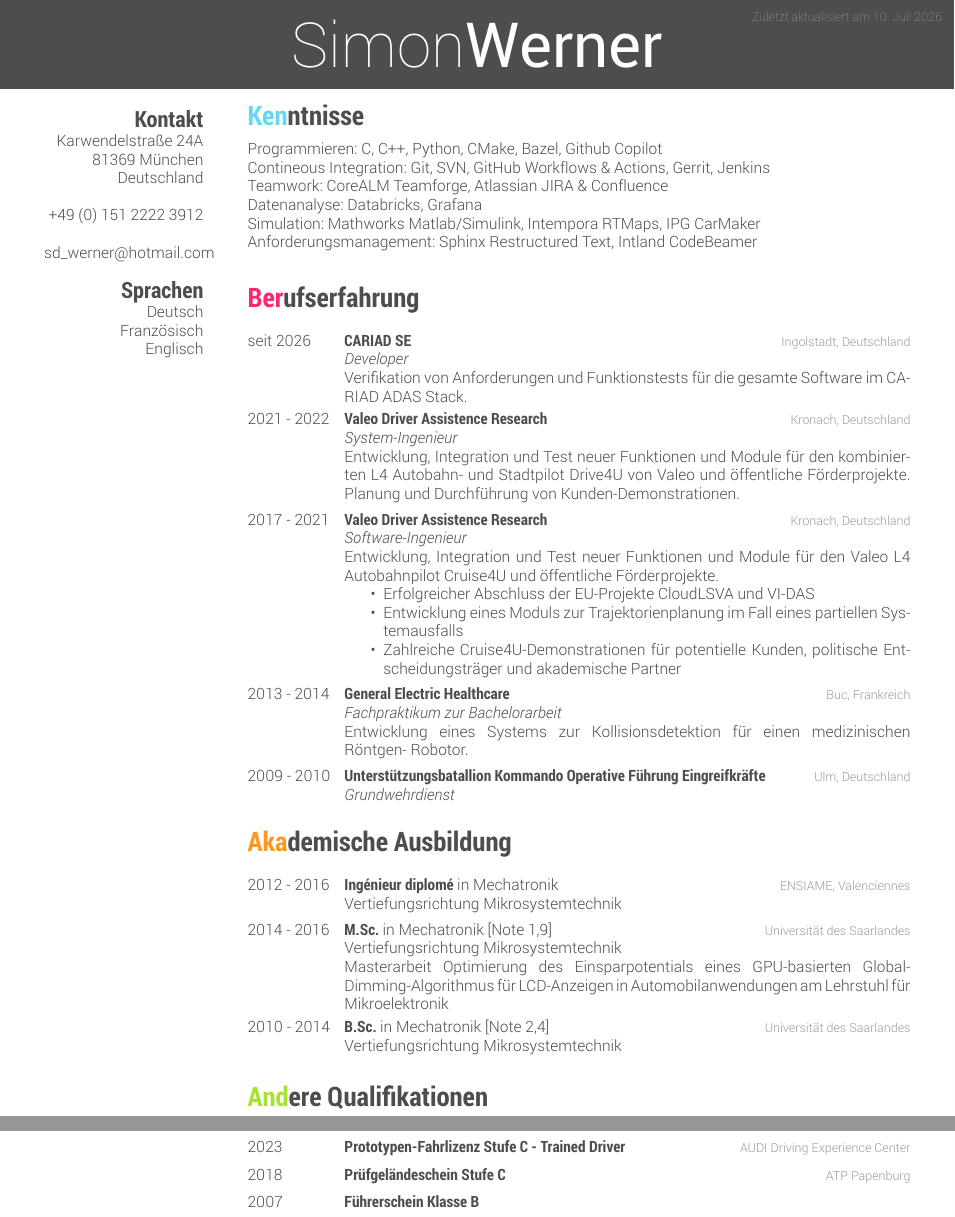
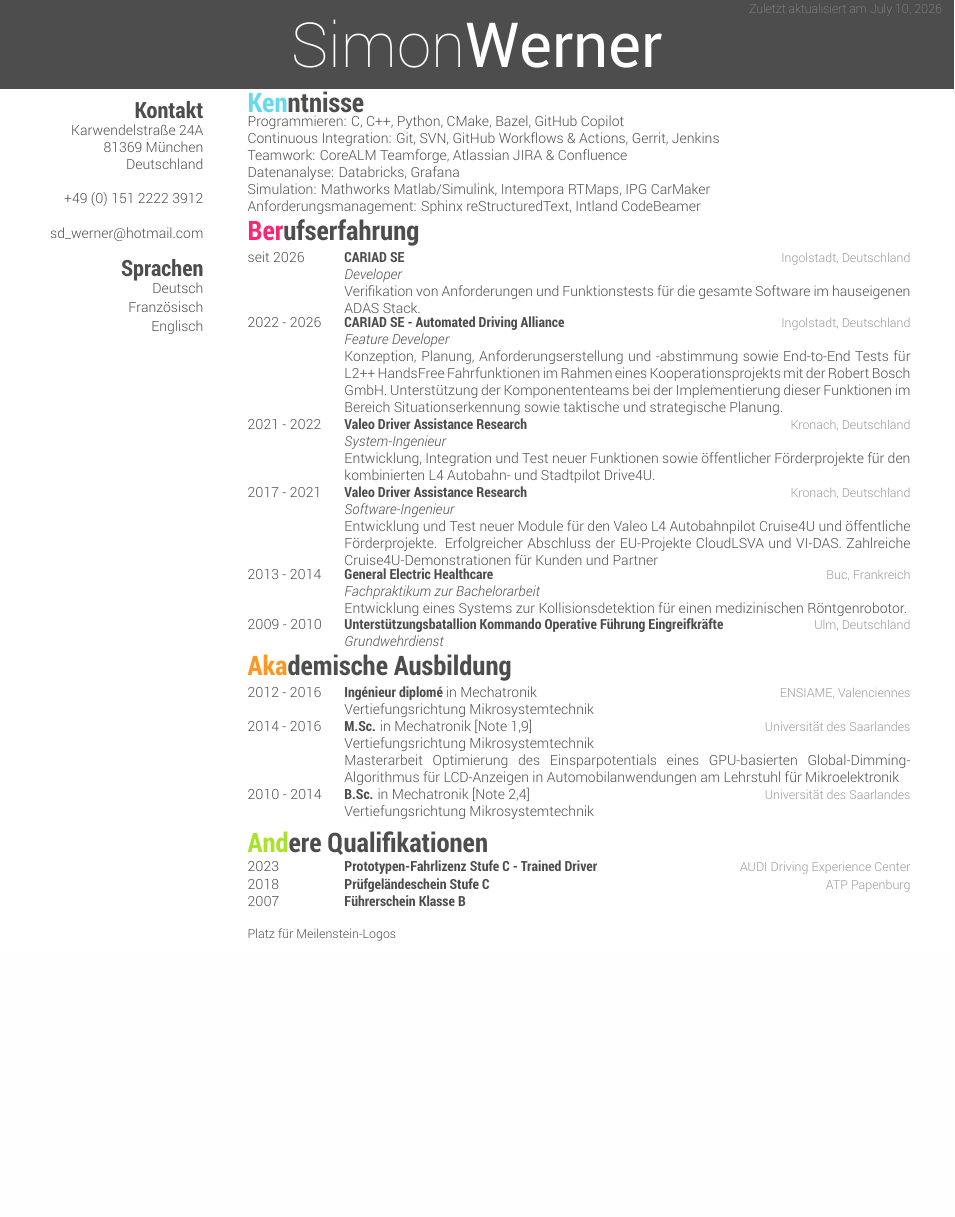
Before and after one commit to SDW3rner/cv, a LaTeX CV (src/cv_simon_werner.tex, which reads src/cv-style.cls): two parts of pages 1 and 2 of 2 before the commit and part of the page after it, the two joined at a grey line, cut so that both start at the same text, the shorter picture padded with empty space. Compiled offline with XeLaTeX.

Commit message:
Update with Copilot suggestions

```diff
--- a/src/cv-style.cls
+++ b/src/cv-style.cls
@@ -93,25 +103,23 @@
 %----------------------------------------------------------------------------------------
 
 \RequirePackage[absolute,overlay]{textpos}
-\RequirePackage{polyglossia}
 
 \newcommand{\sethyphenation}[3][]{%
-  \sbox0{\begin{otherlanguage}[#1]{#2}
-    \hyphenation{#3}\end{otherlanguage}}}
+  \ignorespaces
+}
 %\sethyphenation[<options>]{<language>}{<list of words separated by spaces>}
 
+\makeatletter
 \ifdefined\@cv@espanol
-  \setdefaultlanguage{spanish}
   \def\lastupdatedtext{Última Actualización el}
 \else
   \ifdefined\@cv@deutsch
-    \setdefaultlanguage{german}
     \def\lastupdatedtext{Zuletzt aktualisiert am}
   \else
-    \setdefaultlanguage[variant=british]{english}
     \def\lastupdatedtext{Last Updated on}
   \fi
 \fi
+\makeatother
 
 \setlength{\TPHorizModule}{0.01\paperwidth}
 \setlength{\TPVertModule}{0.01\paperwidth}
--- a/src/cv_simon_werner.tex
+++ b/src/cv_simon_werner.tex
@@ -8,0 +31 @@
+    Programmieren: C, C++, Python, CMake, Bazel, GitHub Copilot\\%
@@ -8,0 +36,7 @@
+    Anforderungsmanagement: Sphinx reStructuredText, Intland CodeBeamer%
+  }
+
+  \newcommand{\cvworkexperience}{%
+    \entry{seit 2026}{CARIAD SE}{Ingolstadt, Deutschland}{\jobtitle{Developer}\\Verifikation von Anforderungen und Funktionstests für die gesamte Software im hauseigenen ADAS Stack.}%
+    \entry{2022 - 2026}{CARIAD SE - Automated Driving Alliance}{Ingolstadt, Deutschland}{\jobtitle{Feature Developer}\\Konzeption, Planung, Anforderungserstellung und -abstimmung sowie End-to-End Tests für L2++ HandsFree Fahrfunktionen im Rahmen eines Kooperationsprojekts mit der Robert Bosch GmbH. Unterstützung der Komponententeams bei der Implementierung dieser Funktionen im Bereich Situationserkennung sowie taktische und strategische Planung.}%
+    \entry{2021 - 2022}{Valeo Driver Assistance Research}{Kronach, Deutschland}{\jobtitle{System-Ingenieur}\\Entwicklung, Integration und Test neuer Funktionen sowie öffentlicher Förderprojekte für den kombinierten L4 Autobahn- und Stadtpilot \emph{Drive4U}.}%
@@ -8,0 +70 @@
+    Programming: C, C++, Python, CMake, Bazel, GitHub Copilot\\%
@@ -8,0 +75 @@
+    Requirements management: Sphinx reStructuredText, Intland CodeBeamer%
@@ -9,15 +109,15 @@
 \begin{document}
 
-\header{Simon}{Werner}           % Your name
+\header{Simon}{Werner}
 \lastupdated
 
 %----------------------------------------------------------------------------------------
-%	SIDEBAR SECTION  -- In the aside, each new line forces a line break
+% SIDEBAR SECTION  -- In the aside, each new line forces a line break
 %----------------------------------------------------------------------------------------
 
 \begin{aside}
 %
-\section{Kontakt}
+\cvsection{\cvcontacttitle}
 Karwendelstraße 24A
 81369 München
 Deutschland
@@ -26,131 +126,51 @@ Deutschland
 ~
 sd\_werner@hotmail.com
 %
-\section{Sprachen}
-Deutsch
-Französisch
-Englisch
+\cvsection{\cvlanguagetitle}
+\cvlanguages
 \end{aside}
 
 %----------------------------------------------------------------------------------------
-%	SKILLS SECTION
+% SKILLS SECTION
 %----------------------------------------------------------------------------------------
 
-\section{Kenntnisse}
-  \vspace{-0.2cm}
+\cvsection{\cvskillstitle}
+\vspace{-0.15cm}
 
-Programmieren: C, C++, Python, CMake, Bazel, Github Copilot\\
-Contineous Integration: Git, SVN, GitHub  Workflows \& Actions, Gerrit, Jenkins\\
-Teamwork: CoreALM Teamforge, Atlassian JIRA \& Confluence\\
-Datenanalyse: Databricks, Grafana\\
-Simulation: Mathworks Matlab/Simulink, Intempora RTMaps, IPG CarMaker\\
-Anforderungsmanagement: Sphinx Restructured Text, Intland CodeBeamer\\
+\cvskills
 
 %----------------------------------------------------------------------------------------
-%	WORK EXPERIENCE SECTION
+% WORK EXPERIENCE SECTION
 %----------------------------------------------------------------------------------------
 
-\section{Berufserfahrung}
+\cvsection{\cvworktitle}
 
 \begin{entrylist}
-%------------------------------------------------
-\entry
-  {seit 2026}
-  {CARIAD SE}
-  {Ingolstadt, Deutschland}
-  {\jobtitle{Developer}\\
-  Verifikation von Anforderungen und Funktionstests für die gesamte Software im CARIAD ADAS Stack.}
-\entry
-  {2021 - 2022}
-  {Valeo Driver Assistence Research}
-  {Kronach, Deutschland}
-  {\jobtitle{System-Ingenieur}\\
-  Entwicklung, Integration und Test neuer Funktionen und Module für den kombinierten L4 Autobahn- und Stadtpilot \emph{Drive4U} von Valeo und öffentliche Förderprojekte.
-  Planung und Durchführung von Kunden-Demonstrationen.}
-%------------------------------------------------
-\entry
-  {2017 - 2021}
-  {Valeo Driver Assistence Research}
-  {Kronach, Deutschland}
-  {\jobtitle{Software-Ingenieur}\\
-  Entwicklung, Integration und Test neuer Funktionen und Module
-  für den Valeo L4 Autobahnpilot \emph{Cruise4U} und öffentliche Förderprojekte.
-  \begin{itemize}
-    \item Erfolgreicher Abschluss der EU-Projekte \emph{CloudLSVA} und \emph{VI-DAS}
-    \item Entwicklung eines Moduls zur Trajektorienplanung im Fall eines partiellen Systemausfalls
-    \item Zahlreiche \emph{Cruise4U}-Demonstrationen für potentielle Kunden, politische Entscheidungsträger und akademische Partner
-  \end{itemize}}
-%------------------------------------------------
-\entry
-  {2013 - 2014}
-  {General Electric Healthcare}
-  {Buc, Frankreich}
-  {\jobtitle{Fachpraktikum zur Bachelorarbeit}\\
-  Entwicklung eines Systems zur Kollisionsdetektion für einen medizinischen Röntgen-
-  Robotor.}
-%------------------------------------------------
-\entry
-  {2009 - 2010}
-  {Unterstützungsbatallion Kommando Operative Führung Eingreifkräfte}
-  {Ulm, Deutschland}
-  {\jobtitle{Grundwehrdienst}}
-%------------------------------------------------
-
+\cvworkexperience
 \end{entrylist}
 
 %----------------------------------------------------------------------------------------
-%	EDUCATION SECTION
+% EDUCATION SECTION
 %----------------------------------------------------------------------------------------
 
-\section{Akademische Ausbildung}
+\cvsection{\cvedutitle}
 
 \begin{entrylist}
-%------------------------------------------------
-\entry
-{2012 - 2016}
-{Ingénieur diplomé {\normalfont in Mechatronik}}
-{ENSIAME, Valenciennes}
-{Vertiefungsrichtung Mikrosystemtechnik}
-%------------------------------------------------
-\entry
-{2014 - 2016}
-{M.Sc. {\normalfont in Mechatronik [Note 1,9]}}
-{Universität des Saarlandes}
-{Vertiefungsrichtung Mikrosystemtechnik\\
-Masterarbeit \emph{Optimierung des Einsparpotentials eines GPU-basierten Global-Dimming-Algorithmus für LCD-Anzeigen in Automobilanwendungen} am Lehrstuhl für Mikroelektronik }
-%------------------------------------------------
-\entry
-{2010 - 2014}
-{B.Sc. {\normalfont in Mechatronik [Note 2,4]}}
-{Universität des Saarlandes}
-{Vertiefungsrichtung Mikrosystemtechnik}
-%------------------------------------------------
+\cveducation
 \end{entrylist}
 
 %----------------------------------------------------------------------------------------
-%	OTHER QUALIFICATIONS SECTION
+% OTHER QUALIFICATIONS SECTION
 %----------------------------------------------------------------------------------------
 
-\section{Andere Qualifikationen}
+\vspace{0.1cm}
+\cvsection{\cvqualtitle}
 
 \begin{entrylist}
-%------------------------------------------------
-\entry
-{2023}
-{Prototypen-Fahrlizenz Stufe C - Trained Driver}
-{AUDI Driving Experience Center}
-{\vspace{-0.3cm}}
-\entry
-{2018}
-{Prüfgeländeschein Stufe C}
-{ATP Papenburg}
-{\vspace{-0.3cm}}
-\entry
-{2007}
-{Führerschein Klasse B}
-{}
-{\vspace{-0.3cm}}
-%------------------------------------------------
+\cvqualifications
 \end{entrylist}
 
+\vspace{0.15cm}
+{\footnotesize\color{lightgray}\cvmilestoneplaceholder}
+
 \end{document}
```
Also changed, not shown: README.md, logos/ada.png (added), logos/cariad.png (added), src/cv-style.cls (12 more changed lines), src/cv_simon_werner.tex (94 more changed lines).
